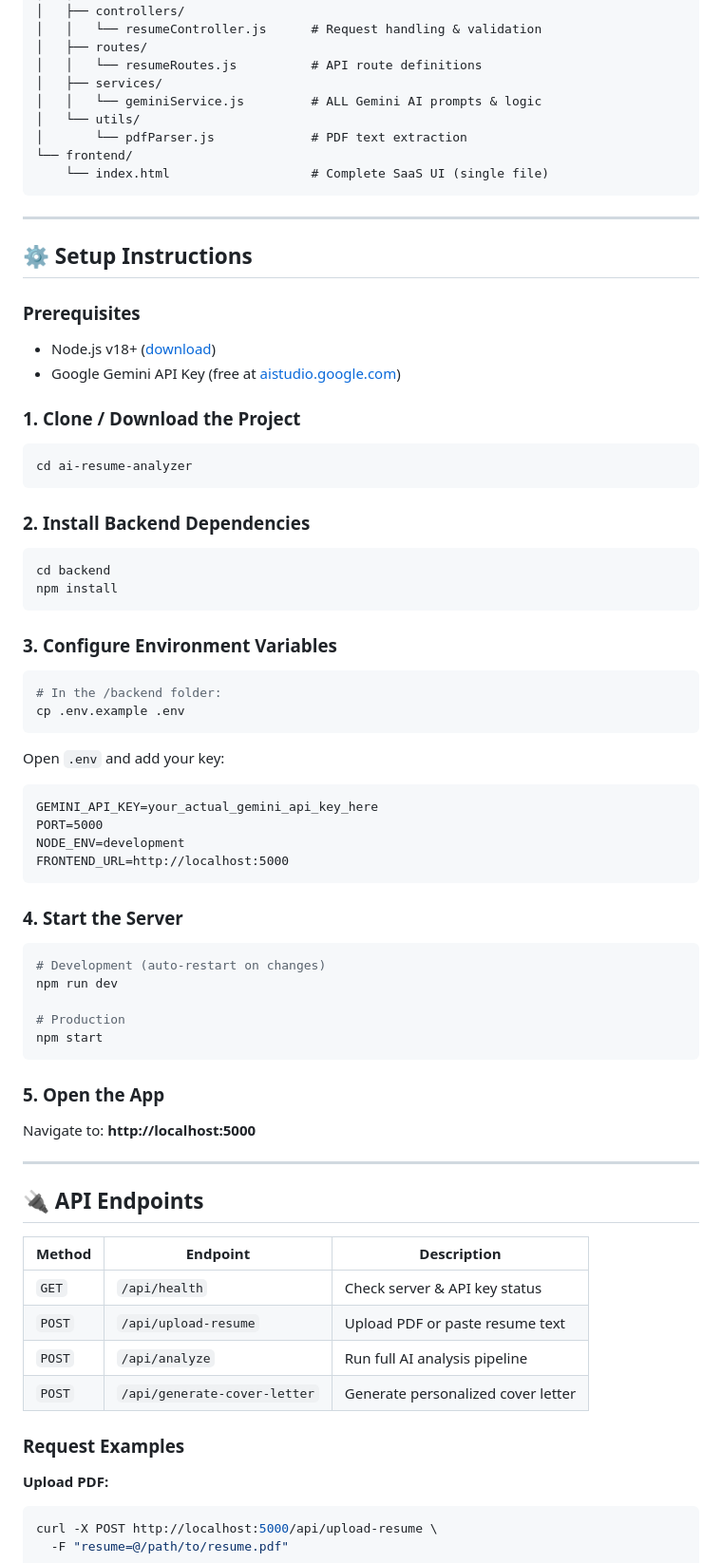
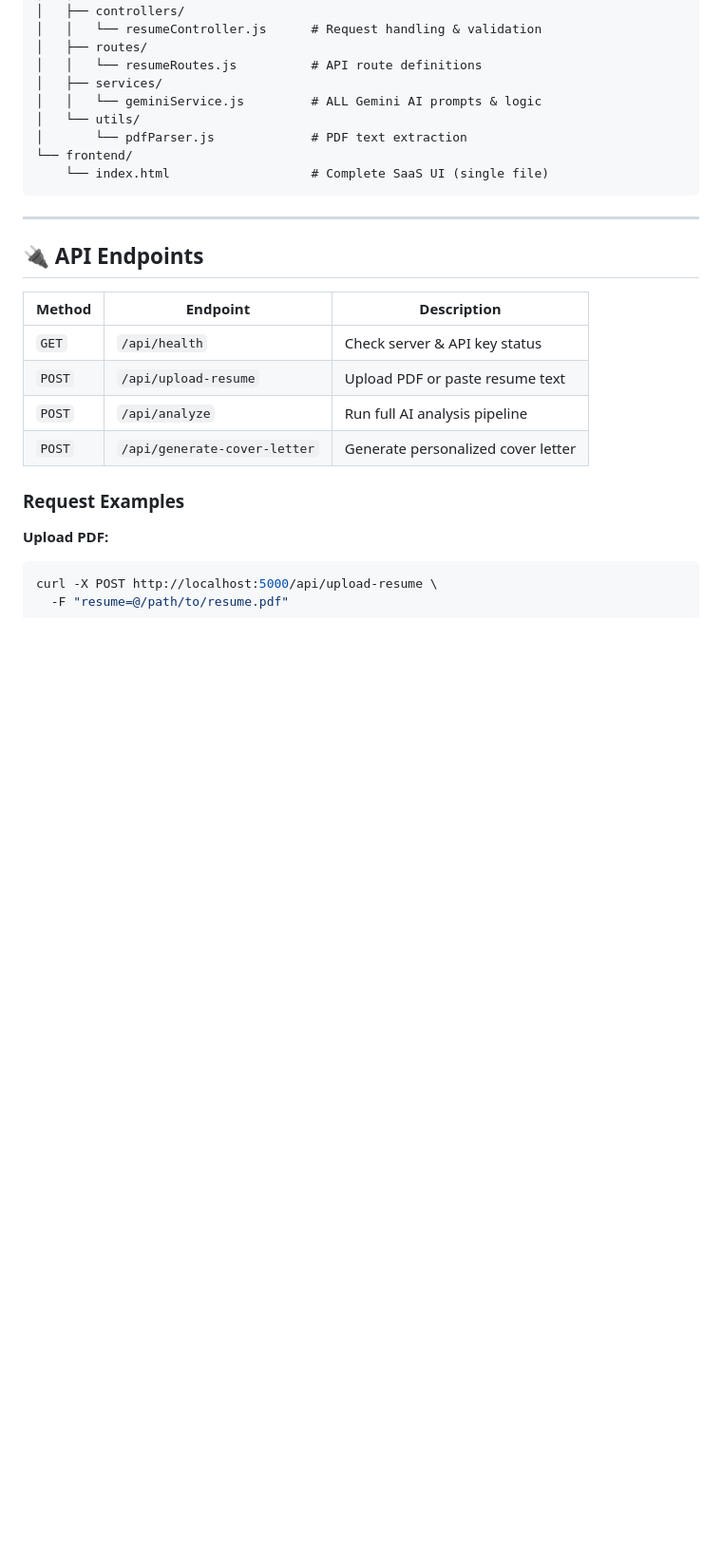
Before and after one commit to maroofmalik1/resume-analyzer, a Markdown page: README.md, the part around the change. Shown at 95% size. GitHub-like rendering; blank space fills up the shorter version.

````diff
--- a/README.md
+++ b/README.md
@@ -35,49 +35,6 @@ ai-resume-analyzer/
 
 ---
 
-## ⚙️ Setup Instructions
-
-### Prerequisites
-- Node.js v18+ ([download](https://nodejs.org))
-- Google Gemini API Key (free at [aistudio.google.com](https://aistudio.google.com/app/apikey))
-
-### 1. Clone / Download the Project
-```bash
-cd ai-resume-analyzer
-```
-
-### 2. Install Backend Dependencies
-```bash
-cd backend
-npm install
-```
-
-### 3. Configure Environment Variables
-```bash
-# In the /backend folder:
-cp .env.example .env
-```
-Open `.env` and add your key:
-```
-GEMINI_API_KEY=your_actual_gemini_api_key_here
-PORT=5000
-NODE_ENV=development
-FRONTEND_URL=http://localhost:5000
-```
-
-### 4. Start the Server
-```bash
-# Development (auto-restart on changes)
-npm run dev
-
-# Production
-npm start
-```
-
-### 5. Open the App
-Navigate to: **http://localhost:5000**
-
----
 
 ## 🔌 API Endpoints
 
````
